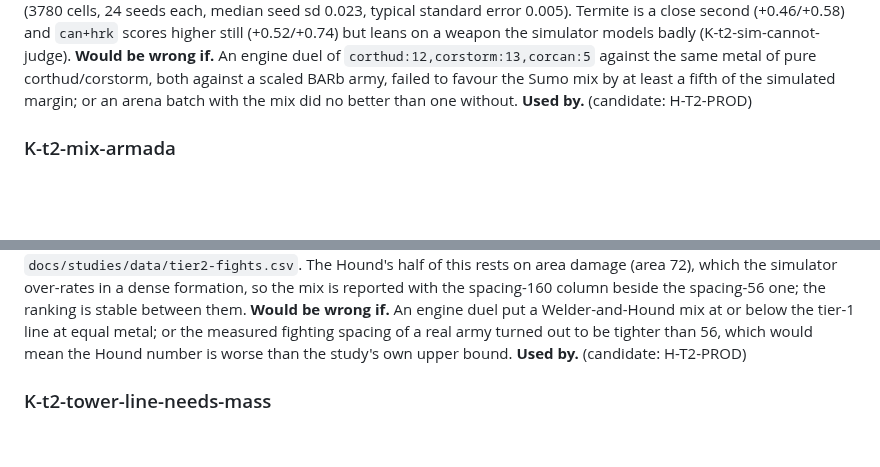
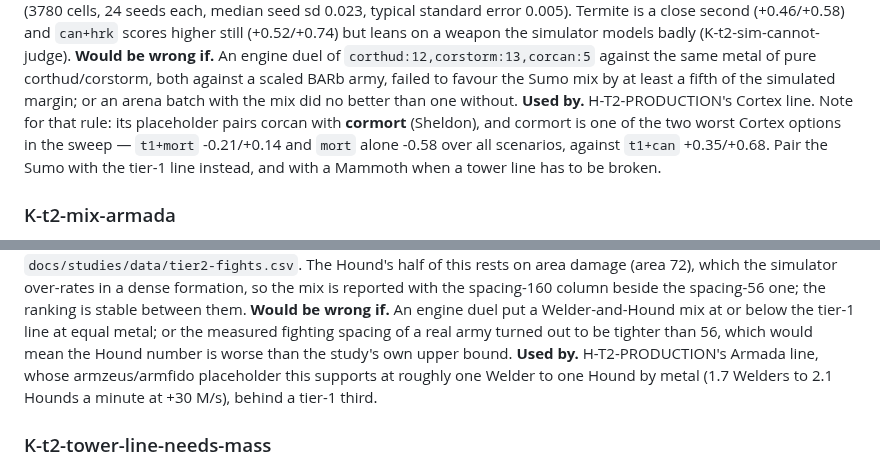
Before and after one commit to computer-whisperer/bar_bots, a Markdown page: docs/knowledge/tier2.md, 2 parts joined by grey strips. Rendered like a GitHub page; blank space fills up the shorter version.

Commit message:
docs: point the new tier-2 entries at H-T2-PRODUCTION, and flag its Sheldon
The rule on main already exists with placeholder units and a note that it is
waiting for this study. Two of the four placeholders are confirmed
(armzeus/armfido for Armada, corcan for Cortex); the third, cormort
(Sheldon), is one of the two worst Cortex options measured -- `mort` alone
-0.58 over all scenarios, `t1+mort` -0.21/+0.14, against `t1+can`
+0.35/+0.68. K-t2-mix-cortex now says so where the rule will look.

Co-Authored-By: Claude Opus 5 <noreply@anthropic.com>

```diff
--- a/docs/knowledge/tier2.md
+++ b/docs/knowledge/tier2.md
@@ -153,7 +153,10 @@ still (+0.52/+0.74) but leans on a weapon the simulator models badly (K-t2-sim-c
 **Would be wrong if.** An engine duel of `corthud:12,corstorm:13,corcan:5` against the same metal of pure
 corthud/corstorm, both against a scaled BARb army, failed to favour the Sumo mix by at least a fifth of the simulated
 margin; or an arena batch with the mix did no better than one without.
-**Used by.** (candidate: H-T2-PROD)
+**Used by.** H-T2-PRODUCTION's Cortex line. Note for that rule: its placeholder pairs corcan with **cormort**
+(Sheldon), and cormort is one of the two worst Cortex options in the sweep — `t1+mort` -0.21/+0.14 and `mort` alone
+-0.58 over all scenarios, against `t1+can` +0.35/+0.68. Pair the Sumo with the tier-1 line instead, and with a
+Mammoth when a tower line has to be broken.
 
 ### K-t2-mix-armada
 **Claim.** Out of an `armalab`, build **Welders (`armzeus`) and Hounds (`armfido`)** for about a third of the army's
@@ -172,7 +175,8 @@ spacing-160 column beside the spacing-56 one; the ranking is stable between them
 **Would be wrong if.** An engine duel put a Welder-and-Hound mix at or below the tier-1 line at equal metal; or the
 measured fighting spacing of a real army turned out to be tighter than 56, which would mean the Hound number is worse
 than the study's own upper bound.
-**Used by.** (candidate: H-T2-PROD)
+**Used by.** H-T2-PRODUCTION's Armada line, whose armzeus/armfido placeholder this supports at roughly one Welder to
+one Hound by metal (1.7 Welders to 2.1 Hounds a minute at +30 M/s), behind a tier-1 third.
 
 ### K-t2-tower-line-needs-mass
 **Claim.** At equal army metal, an assault on BARb's minute-25 base — 12 light towers, 2 heavy, 2 medium, its mobile
```
